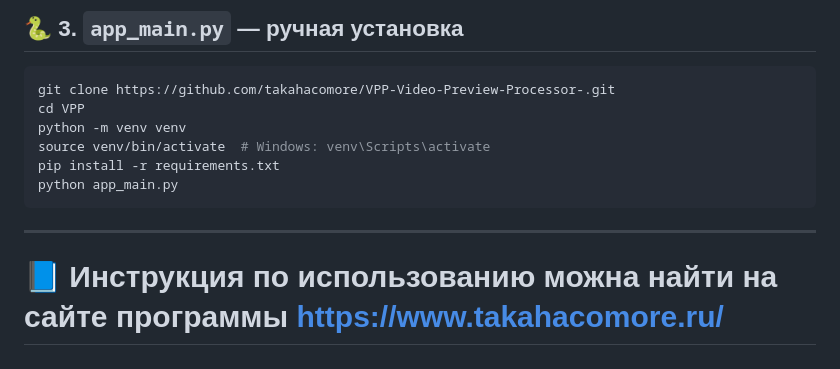
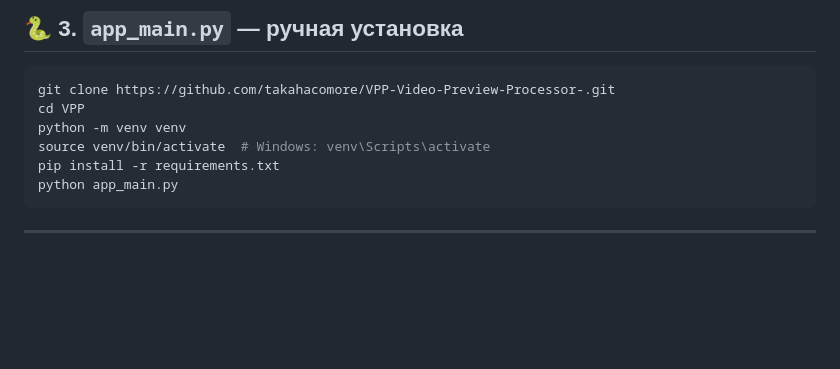
Before and after one commit to takahacomore/VPP-Video-Preview-Processor-, a Markdown page: README.md, the part around the change. Drawn GitHub-style; blank space fills up the shorter version.

````diff
--- a/README.md
+++ b/README.md
@@ -116,5 +116,3 @@ python app_main.py
 ```
 
 ---
-
-# 📘 Инструкция по использованию можна найти на сайте программы https://www.takahacomore.ru/
````
